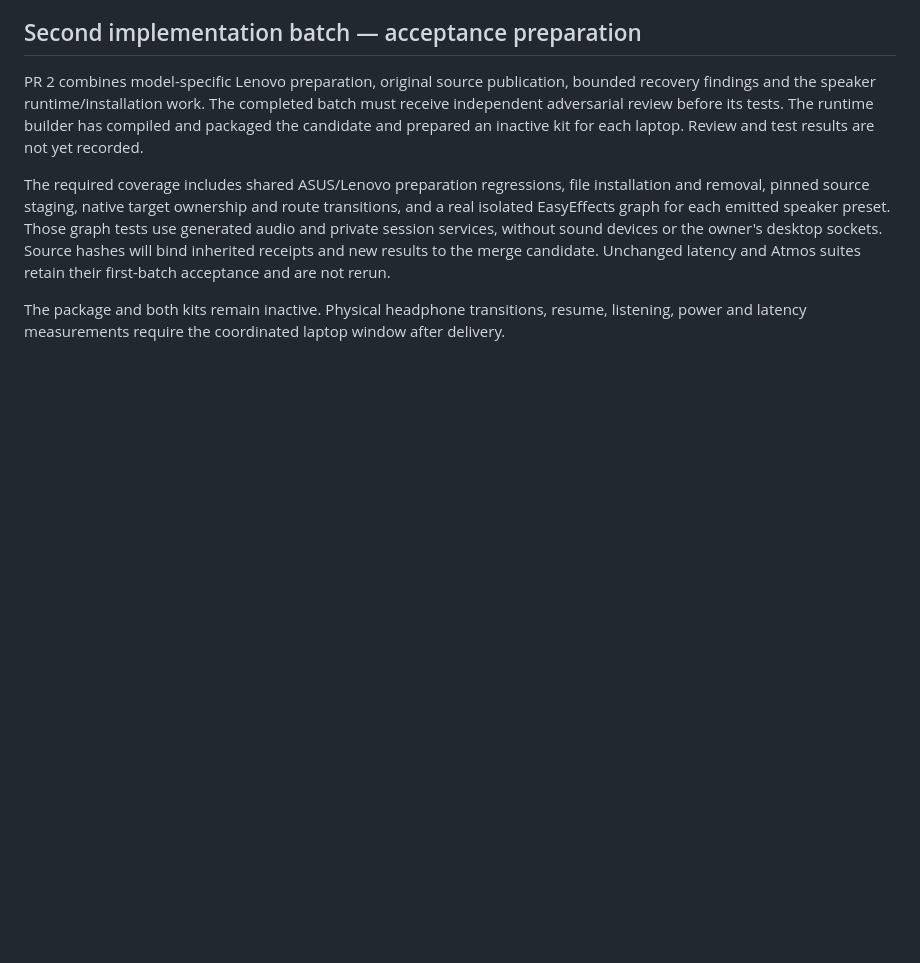
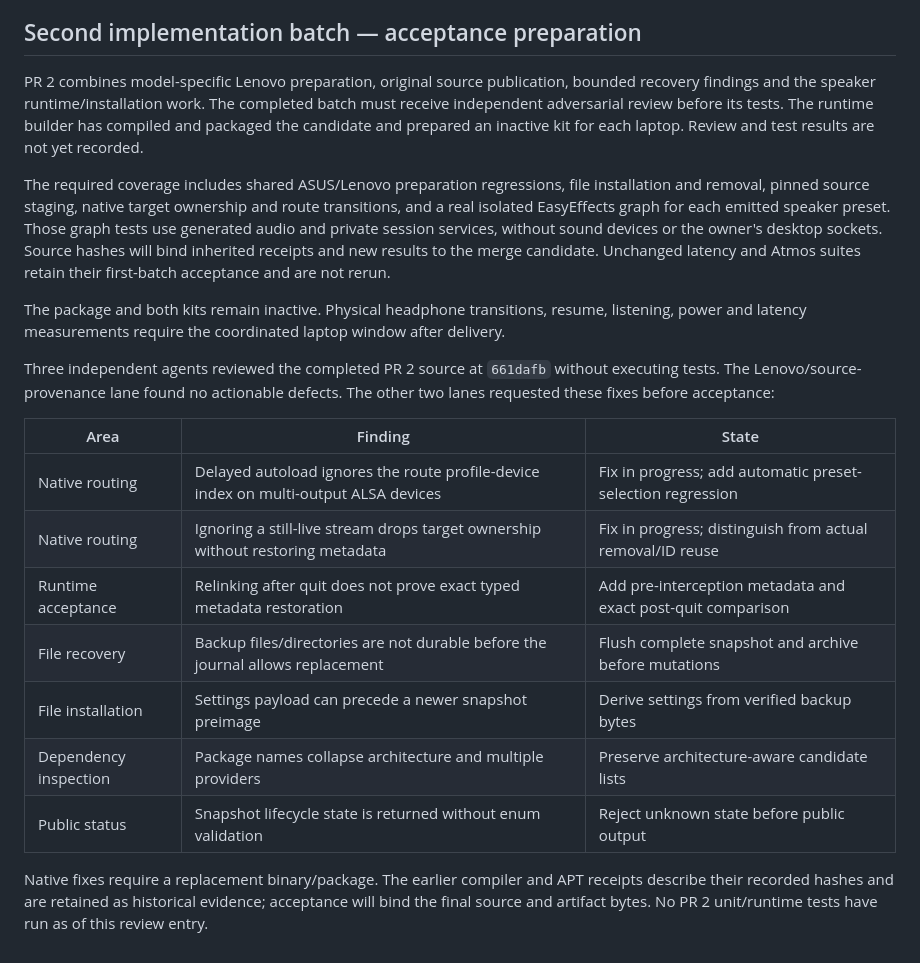
Before and after one commit to pjunod/rog_audio, a Markdown page: docs/REVIEW.md, the part around the change. Drawn GitHub-style; blank space fills up the shorter version.

Commit message:
Record completed adversarial review and required corrections

```diff
--- a/docs/REVIEW.md
+++ b/docs/REVIEW.md
@@ -77,3 +77,23 @@ latency and Atmos suites retain their first-batch acceptance and are not rerun.
 The package and both kits remain inactive. Physical headphone transitions,
 resume, listening, power and latency measurements require the coordinated
 laptop window after delivery.
+
+
+Three independent agents reviewed the completed PR 2 source at `661dafb`
+without executing tests. The Lenovo/source-provenance lane found no actionable
+defects. The other two lanes requested these fixes before acceptance:
+
+| Area | Finding | State |
+|---|---|---|
+| Native routing | Delayed autoload ignores the route profile-device index on multi-output ALSA devices | Fix in progress; add automatic preset-selection regression |
+| Native routing | Ignoring a still-live stream drops target ownership without restoring metadata | Fix in progress; distinguish from actual removal/ID reuse |
+| Runtime acceptance | Relinking after quit does not prove exact typed metadata restoration | Add pre-interception metadata and exact post-quit comparison |
+| File recovery | Backup files/directories are not durable before the journal allows replacement | Flush complete snapshot and archive before mutations |
+| File installation | Settings payload can precede a newer snapshot preimage | Derive settings from verified backup bytes |
+| Dependency inspection | Package names collapse architecture and multiple providers | Preserve architecture-aware candidate lists |
+| Public status | Snapshot lifecycle state is returned without enum validation | Reject unknown state before public output |
+
+Native fixes require a replacement binary/package. The earlier compiler and
+APT receipts describe their recorded hashes and are retained as historical
+evidence; acceptance will bind the final source and artifact bytes. No PR 2
+unit/runtime tests have run as of this review entry.
```
